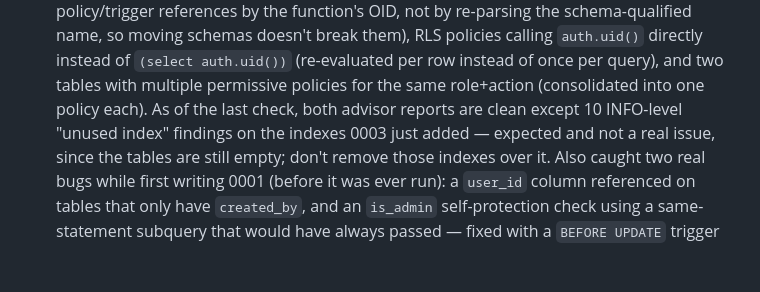
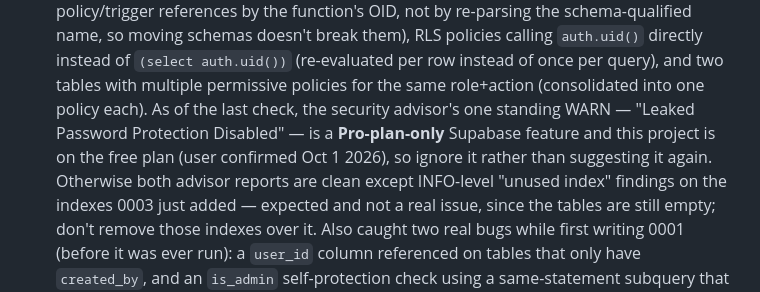
Before and after one commit to benjaminjakeallen-alt/epicasia, a Markdown page: CLAUDE.md, the part around the change. Drawn GitHub-style; blank space fills up the shorter version.

Commit message:
Note: leaked-password protection is Pro-only; ignore that advisor warning
Co-Authored-By: Claude Opus 5.5 <noreply@anthropic.com>
Claude-Session: https://claude.ai/code/session_019d7GSZZNVXBcZg2UB2Ljpb

```diff
--- a/CLAUDE.md
+++ b/CLAUDE.md
@@ -243,7 +243,10 @@ backend code.
   instead of `(select auth.uid())` (re-evaluated per row instead of once
   per query), and two tables with multiple permissive policies for the same
   role+action (consolidated into one policy each). As of the last check,
-  both advisor reports are clean except 10 INFO-level "unused index"
+  the security advisor's one standing WARN — "Leaked Password Protection
+  Disabled" — is a **Pro-plan-only** Supabase feature and this project is on
+  the free plan (user confirmed Oct 1 2026), so ignore it rather than
+  suggesting it again. Otherwise both advisor reports are clean except INFO-level "unused index"
   findings on the indexes 0003 just added — expected and not a real issue,
   since the tables are still empty; don't remove those indexes over it.
   Also caught two real bugs while first writing 0001 (before it was ever
```
